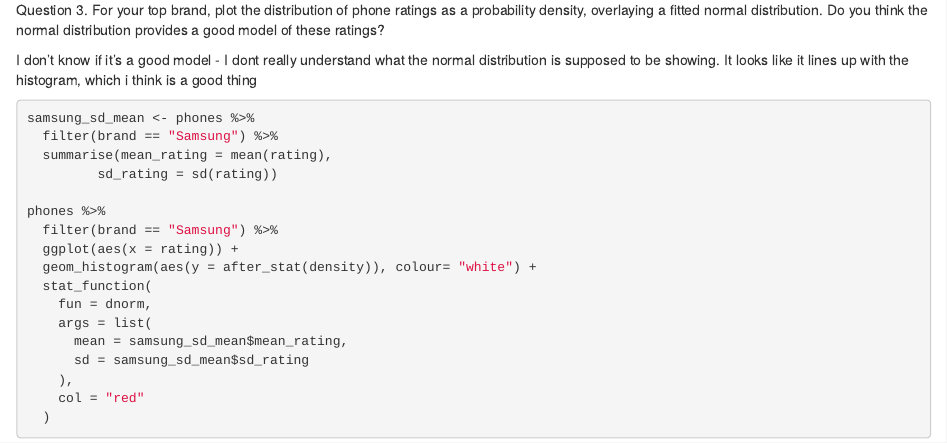
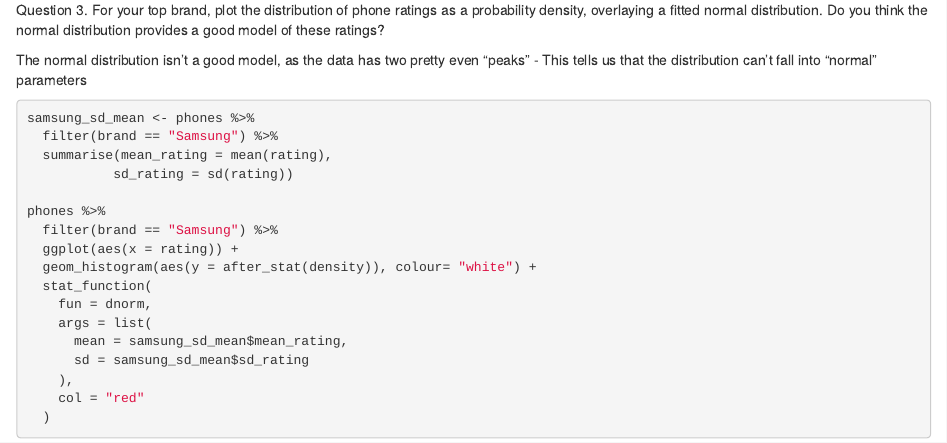
Before and after one commit to ThatBoatSmell/codeclan_homework_CaileanSmith, an R Markdown document (week_06/day_02/day2homework.Rmd): the page in a window 1100 px wide, from 1020 px down. Rendered offline with R 4.5, knitr and Pandoc, with nearby package versions; column names are cleaned by a stand-in for the janitor package.

Commit message:
changed stuff

````diff
--- a/week_06/day_02/day2homework.Rmd
+++ b/week_06/day_02/day2homework.Rmd
@@ -25,14 +25,13 @@ Question 3.
 For your top brand, plot the distribution of phone ratings as a probability density, overlaying a fitted normal distribution.
 Do you think the normal distribution provides a good model of these ratings?
 
-I don't know if it's a good model - I dont really understand what the normal distribution is supposed to be showing. It looks like it lines up with the
-histogram, which i think is a good thing
+The normal distribution isn't a good model, as the data has two pretty even "peaks" - This tells us that the distribution can't fall into "normal" parameters
 
 ```{r}
 samsung_sd_mean <- phones %>%
   filter(brand == "Samsung") %>%
   summarise(mean_rating = mean(rating),
-         sd_rating = sd(rating))
+           sd_rating = sd(rating))
 
 phones %>%
   filter(brand == "Samsung") %>%
````
Also changed, not shown: week_06/day_02/day2homework.nb.html.
